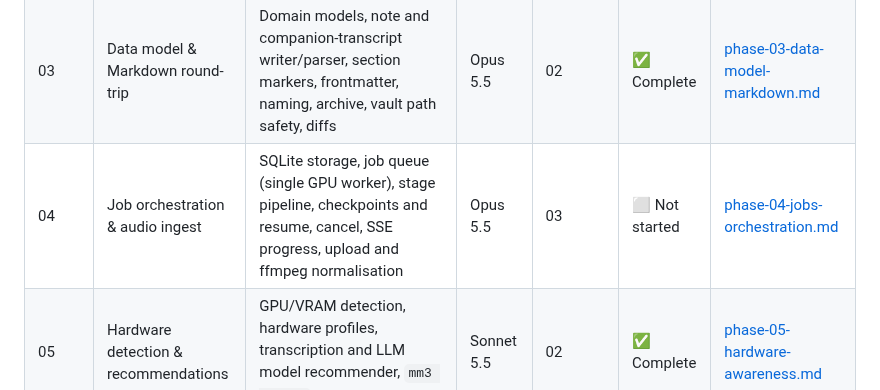
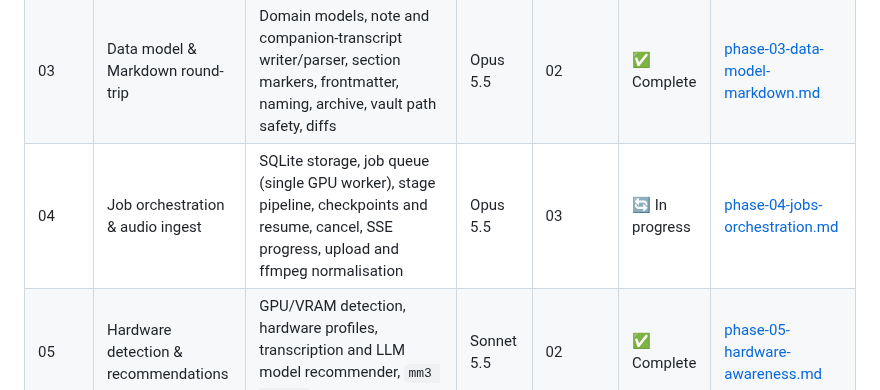
Before and after one commit to antonizick/MeetingMaster3, a Markdown page: IMPLEMENTATION_PLAN.md, the part around the change. GitHub-like rendering.

Commit message:
chore(plan): start phase 04
Co-Authored-By: Claude Opus 5.5 <noreply@anthropic.com>

```diff
--- a/IMPLEMENTATION_PLAN.md
+++ b/IMPLEMENTATION_PLAN.md
@@ -25,7 +25,7 @@ Phases run in order. Phases whose dependencies are all complete may run in paral
 | 01 | Repository foundation & governance | Create a GitHub-ready repo: LICENSE, NOTICE, README, SECURITY, CONTRIBUTING, CoC, CHANGELOG, .gitignore, .github templates, docs skeleton | Sonnet 5.5 | 00 | ✅ Complete | [phase-01-repo-foundation.md](prompts/phase-01-repo-foundation.md) |
 | 02 | Python scaffold, config & CI | uv/Python 3.12 project, FastAPI app factory, `mm3` CLI, pydantic+YAML config, XDG paths, security middleware, lint/type/test CI | Sonnet 5.5 | 01 | ✅ Complete | [phase-02-python-scaffold.md](prompts/phase-02-python-scaffold.md) |
 | 03 | Data model & Markdown round-trip | Domain models, note and companion-transcript writer/parser, section markers, frontmatter, naming, archive, vault path safety, diffs | Opus 5.5 | 02 | ✅ Complete | [phase-03-data-model-markdown.md](prompts/phase-03-data-model-markdown.md) |
-| 04 | Job orchestration & audio ingest | SQLite storage, job queue (single GPU worker), stage pipeline, checkpoints and resume, cancel, SSE progress, upload and ffmpeg normalisation | Opus 5.5 | 03 | ⬜ Not started | [phase-04-jobs-orchestration.md](prompts/phase-04-jobs-orchestration.md) |
+| 04 | Job orchestration & audio ingest | SQLite storage, job queue (single GPU worker), stage pipeline, checkpoints and resume, cancel, SSE progress, upload and ffmpeg normalisation | Opus 5.5 | 03 | 🔄 In progress | [phase-04-jobs-orchestration.md](prompts/phase-04-jobs-orchestration.md) |
 | 05 | Hardware detection & recommendations | GPU/VRAM detection, hardware profiles, transcription and LLM model recommender, `mm3 doctor` | Sonnet 5.5 | 02 | ✅ Complete | [phase-05-hardware-awareness.md](prompts/phase-05-hardware-awareness.md) |
 | 06 | Transcription & diarization pipeline | WhisperX transcribe, align and diarize as job stages; HF token; OOM retry; language check; non-diarized fallback; VRAM release | Opus 5.5 | 04, 05 | ⬜ Not started | [phase-06-transcription-pipeline.md](prompts/phase-06-transcription-pipeline.md) |
 | 07 | Speaker mapping & voiceprint store | Speaker embeddings, local voiceprint store, match suggestions, confirm/rename API, mapping cascade, privacy controls | Opus 5.5 | 06 | ⬜ Not started | [phase-07-speakers-voiceprints.md](prompts/phase-07-speakers-voiceprints.md) |
```
